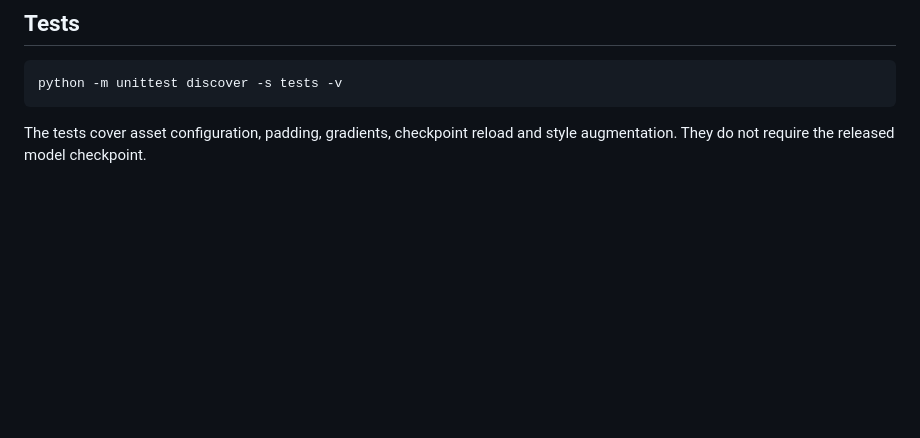
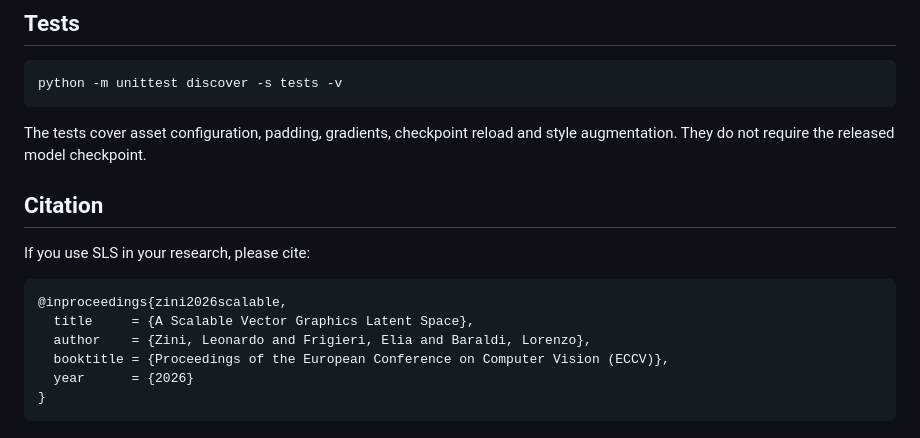
Before and after one commit to aimagelab/svg_latent_space, a Markdown page: README.md, the part around the change. Drawn GitHub-style; blank space fills up the shorter version.

Commit message:
Add BibTeX citation to README

````diff
--- a/README.md
+++ b/README.md
@@ -174,3 +174,16 @@ python -m unittest discover -s tests -v
 
 The tests cover asset configuration, padding, gradients, checkpoint reload and
 style augmentation. They do not require the released model checkpoint.
+
+## Citation
+
+If you use SLS in your research, please cite:
+
+```bibtex
+@inproceedings{zini2026scalable,
+  title     = {A Scalable Vector Graphics Latent Space},
+  author    = {Zini, Leonardo and Frigieri, Elia and Baraldi, Lorenzo},
+  booktitle = {Proceedings of the European Conference on Computer Vision (ECCV)},
+  year      = {2026}
+}
+```
````
